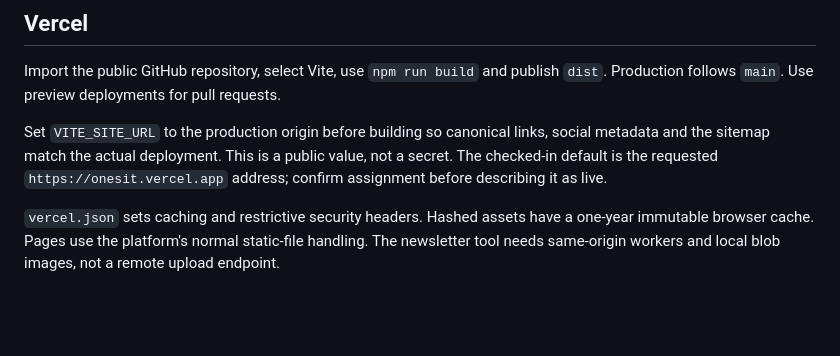
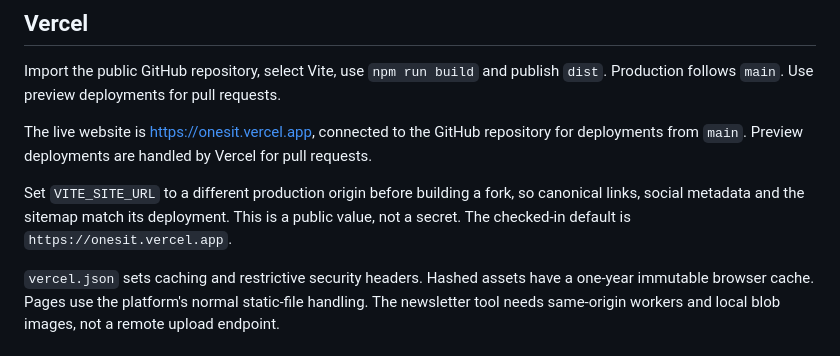
Before and after one commit to holsoma/onesit, a Markdown page: docs/SETUP.md, the part around the change. Rendered like a GitHub page; blank space fills up the shorter version.

```diff
--- a/docs/SETUP.md
+++ b/docs/SETUP.md
@@ -10,7 +10,9 @@ Install Node.js 22.12 or later. Run `npm ci` and `npm run dev`. The website work
 
 Import the public GitHub repository, select Vite, use `npm run build` and publish `dist`. Production follows `main`. Use preview deployments for pull requests.
 
-Set `VITE_SITE_URL` to the production origin before building so canonical links, social metadata and the sitemap match the actual deployment. This is a public value, not a secret. The checked-in default is the requested `https://onesit.vercel.app` address; confirm assignment before describing it as live.
+The live website is https://onesit.vercel.app, connected to the GitHub repository for deployments from `main`. Preview deployments are handled by Vercel for pull requests.
+
+Set `VITE_SITE_URL` to a different production origin before building a fork, so canonical links, social metadata and the sitemap match its deployment. This is a public value, not a secret. The checked-in default is `https://onesit.vercel.app`.
 
 `vercel.json` sets caching and restrictive security headers. Hashed assets have a one-year immutable browser cache. Pages use the platform's normal static-file handling. The newsletter tool needs same-origin workers and local blob images, not a remote upload endpoint.
 
```
Also changed, not shown: DESIGN.md (+2 -0 lines), README.md (+5 -1 lines), docs/VALIDATION.md (added, +21 -0 lines), docs/media/mobile-coming-soon.png, docs/media/mobile-home.png, 5 other files.
